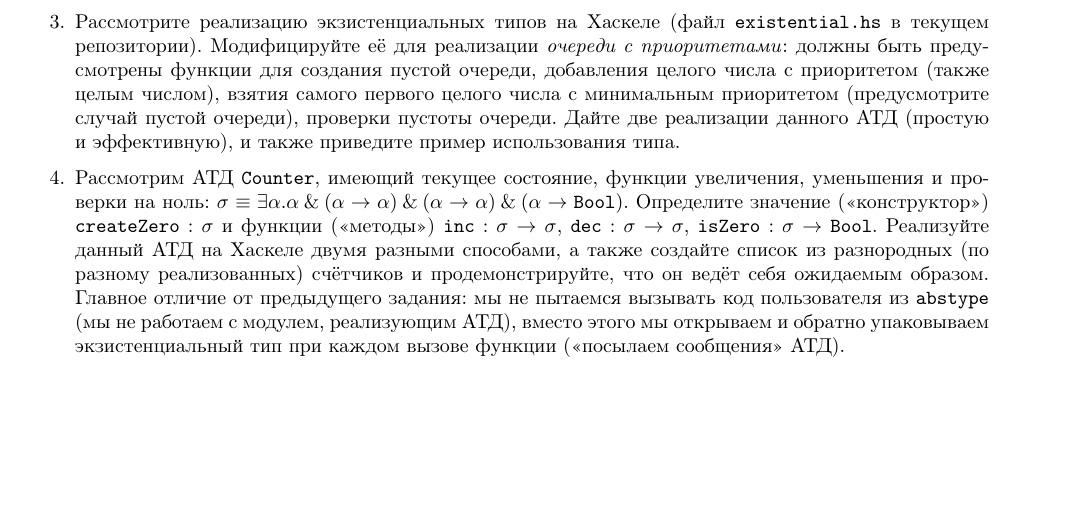
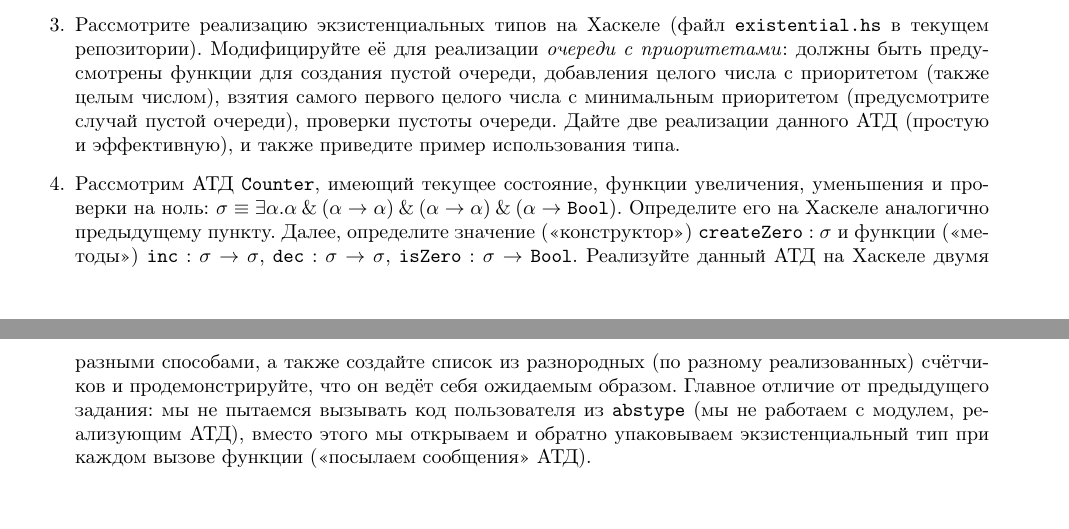
Before and after one commit to shd/tt2021, a LaTeX document (hw-theory.tex): part of page 6 of 6 before the commit and two parts of pages 6 and 7 of 7 after it, the two joined at a grey line, cut so that both start at the same text, the shorter picture padded with empty space. Compiled offline with pdfLaTeX.

Commit message:
Bugfixes

```diff
--- a/hw-theory.tex
+++ b/hw-theory.tex
@@ -424,7 +424,8 @@ $$\infer{\Gamma\vdash\exists p.\varphi}{\Gamma\vdash\varphi[p := \theta]} \quad\
 \item Рассмотрим АТД \verb!Counter!, имеющий текущее состояние, функции увеличения, уменьшения
 и проверки на ноль:
 $\sigma \equiv \exists \alpha . \alpha \with (\alpha\rightarrow\alpha) \with (\alpha\rightarrow\alpha) \with (\alpha\rightarrow\texttt{Bool})$.
-Определите значение (<<конструктор>>) $\texttt{createZero}: \sigma$ и функции (<<методы>>)
+Определите его на Хаскеле аналогично предыдущему пункту.
+Далее, определите значение (<<конструктор>>) $\texttt{createZero}: \sigma$ и функции (<<методы>>)
 $\texttt{inc}: \sigma\rightarrow\sigma$, $\texttt{dec}: \sigma\rightarrow\sigma$, $\texttt{isZero}: \sigma\rightarrow\texttt{Bool}$.
 Реализуйте данный АТД на Хаскеле двумя разными способами, а также
 создайте список из разнородных (по разному реализованных)
```
Also changed, not shown: hw-theory.pdf.
